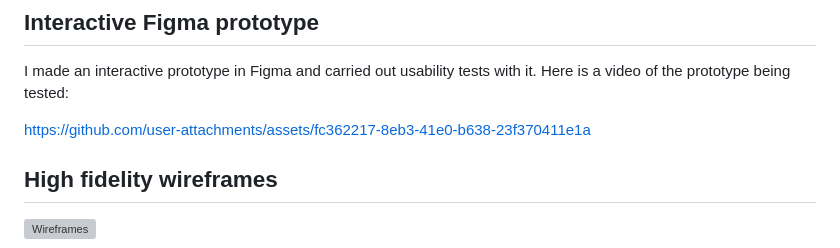
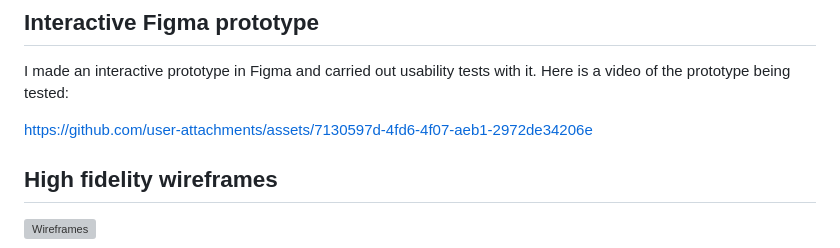
Before and after one commit to CatherineP37/Project-1, a Markdown page: README.md, the part around the change. Rendered like a GitHub page; grey boxes are pictures that could not be loaded.

```diff
--- a/README.md
+++ b/README.md
@@ -125,7 +125,7 @@ Here are some of the low fidelity wireframes for the mobile screens:
 
 I made an interactive prototype in Figma and carried out usability tests with it. Here is a video of the prototype being tested:
 
-https://github.com/user-attachments/assets/fc362217-8eb3-41e0-b638-23f370411e1a
+https://github.com/user-attachments/assets/7130597d-4fd6-4f07-aeb1-2972de34206e
 
 ## High fidelity wireframes
 
```
